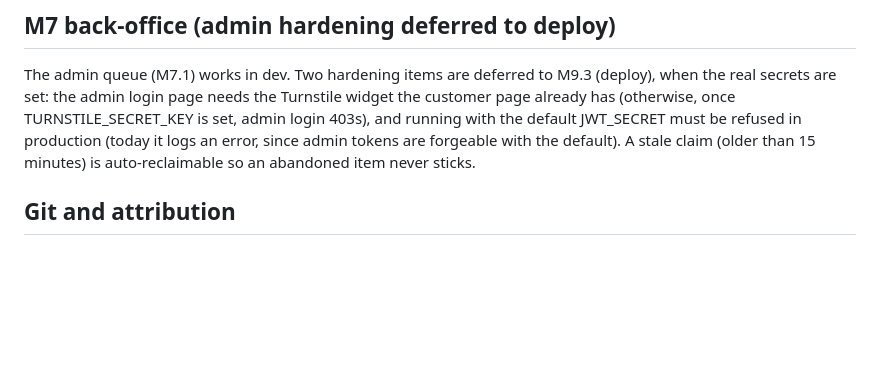
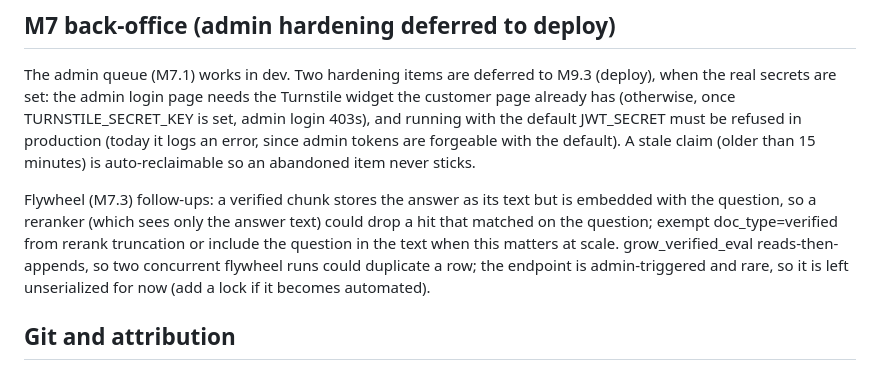
Before and after one commit to hoomanesteki/agentic-rag-knowledge-ai-platform, a Markdown page: docs/DEV-NOTES.md, the part around the change. Rendered like a GitHub page; blank space fills up the shorter version.

Commit message:
docs(notes): flywheel rerank-text and append-race follow-ups

```diff
--- a/docs/DEV-NOTES.md
+++ b/docs/DEV-NOTES.md
@@ -174,6 +174,13 @@ JWT_SECRET must be refused in production (today it logs an error, since admin to
 with the default). A stale claim (older than 15 minutes) is auto-reclaimable so an abandoned item
 never sticks.
 
+Flywheel (M7.3) follow-ups: a verified chunk stores the answer as its text but is embedded with
+the question, so a reranker (which sees only the answer text) could drop a hit that matched on the
+question; exempt doc_type=verified from rerank truncation or include the question in the text when
+this matters at scale. grow_verified_eval reads-then-appends, so two concurrent flywheel runs
+could duplicate a row; the endpoint is admin-triggered and rare, so it is left unserialized for
+now (add a lock if it becomes automated).
+
 ## Git and attribution
 
 Commits use your own git identity. No assistant attribution goes into commit messages or PR
```
